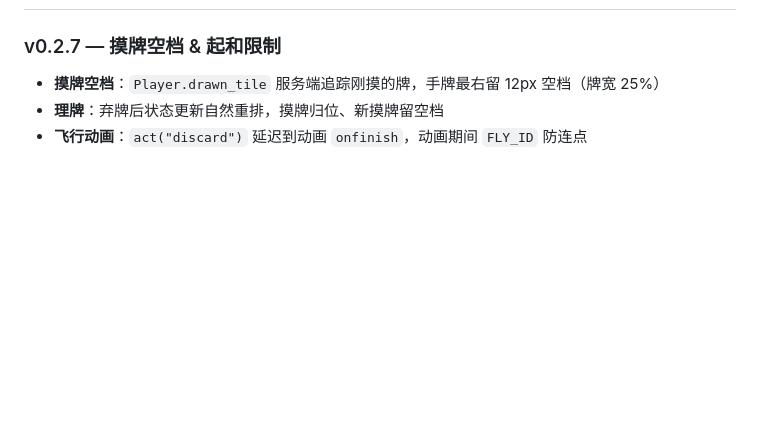
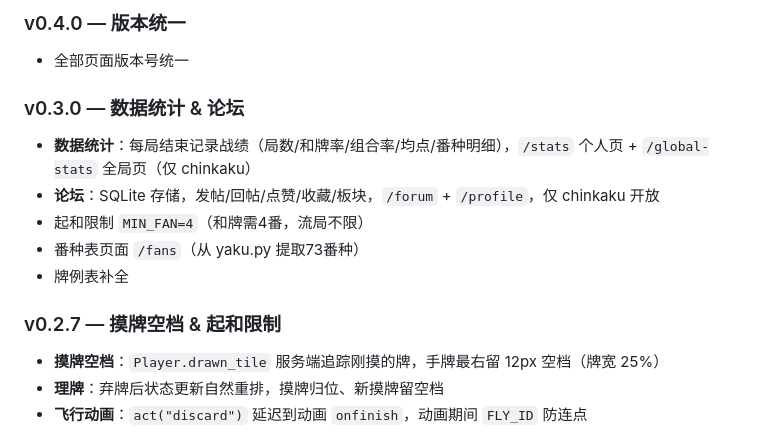
Before and after one commit to chinkaku/KBN, a Markdown page: AGENTS.md, the part around one of its changes. Drawn GitHub-style; blank space fills up the shorter version.

```diff
--- a/AGENTS.md
+++ b/AGENTS.md
@@ -52,3 +80,14 @@ Q:/openai/
+### v0.4.0 — 版本统一
+
+- 全部页面版本号统一
+
+### v0.3.0 — 数据统计 & 论坛
+
+- **数据统计**：每局结束记录战绩（局数/和牌率/组合率/均点/番种明细），`/stats` 个人页 + `/global-stats` 全局页（仅 chinkaku）
+- **论坛**：SQLite 存储，发帖/回帖/点赞/收藏/板块，`/forum` + `/profile`，仅 chinkaku 开放
+- 起和限制 `MIN_FAN=4`（和牌需4番，流局不限）
+- 番种表页面 `/fans`（从 yaku.py 提取73番种）
+- 牌例表补全
 
 ### v0.2.7 — 摸牌空档 & 起和限制
 
```
Also changed, not shown: other parts of AGENTS.md (+41 -13 lines).
